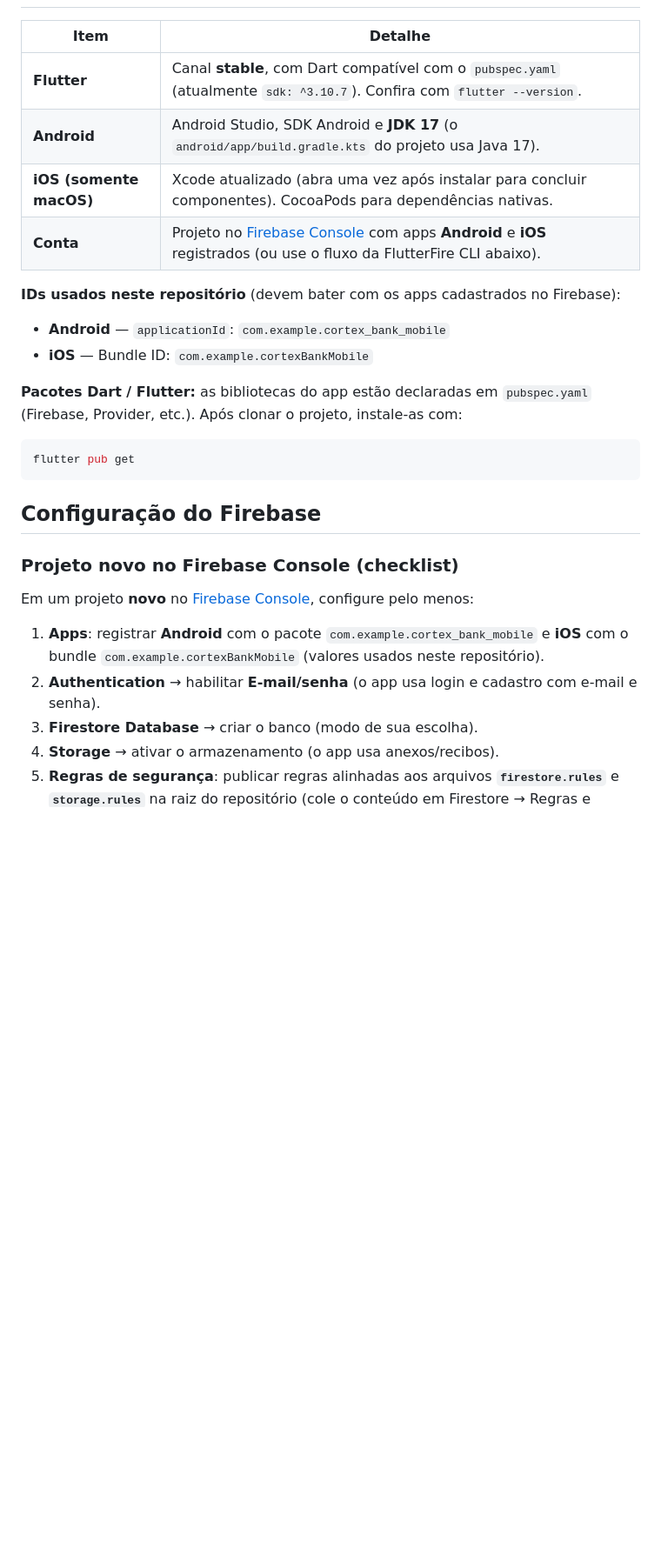
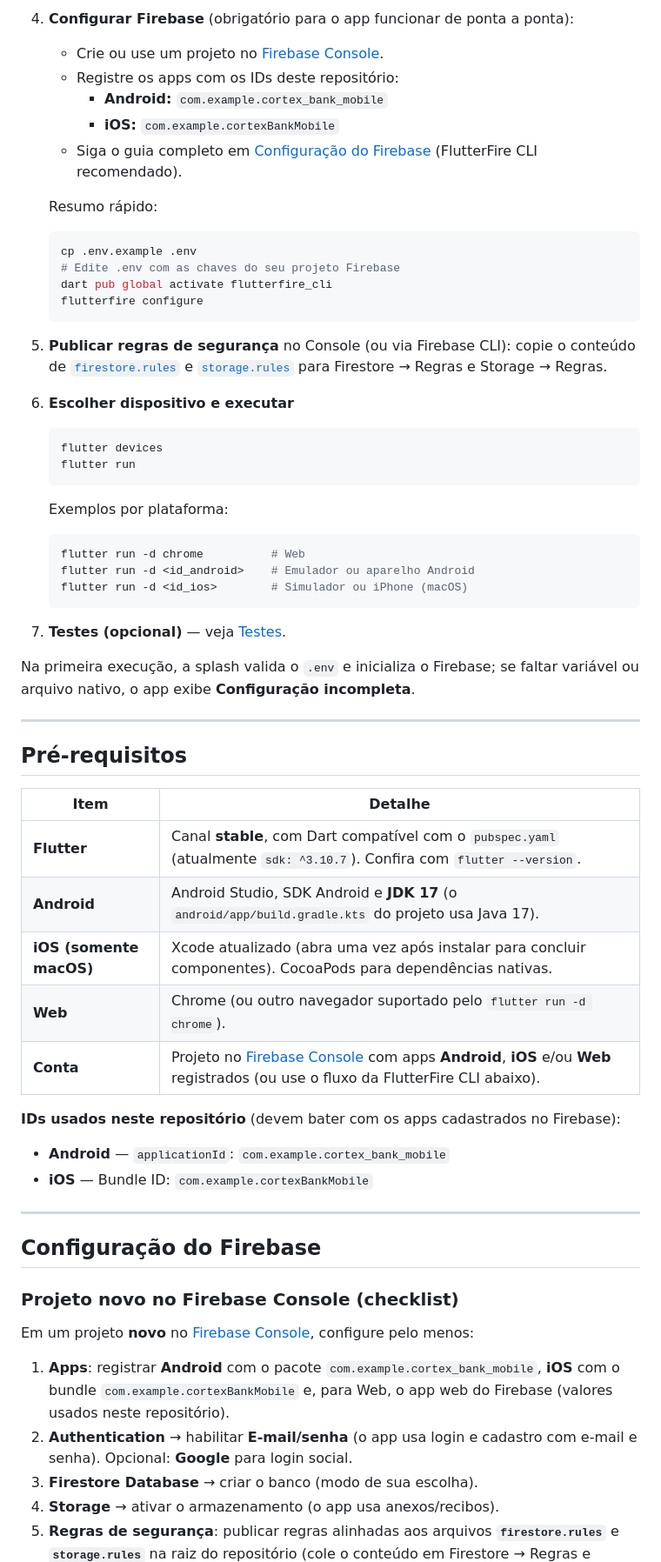
Before and after one commit to Grupo-10-Pos-FIAP/cortex-bank-mobile, a Markdown page: README.md, the part around one of its changes. Shown at 87% size. Drawn GitHub-style; blank space fills up the shorter version.

````diff
--- a/README.md
+++ b/README.md
@@ -16,21 +64,59 @@ Este README reúne o necessário para executar o app na sua máquina:
+4. **Configurar Firebase** (obrigatório para o app funcionar de ponta a ponta):
+
+   - Crie ou use um projeto no [Firebase Console](https://console.firebase.google.com/).
+   - Registre os apps com os IDs deste repositório:
+     - **Android:** `com.example.cortex_bank_mobile`
+     - **iOS:** `com.example.cortexBankMobile`
+   - Siga o guia completo em [Configuração do Firebase](#configuração-do-firebase) (FlutterFire CLI recomendado).
+
+   Resumo rápido:
+
+   ```bash
+   cp .env.example .env
+   # Edite .env com as chaves do seu projeto Firebase
+   dart pub global activate flutterfire_cli
+   flutterfire configure
+   ```
+
+5. **Publicar regras de segurança** no Console (ou via Firebase CLI): copie o conteúdo de [`firestore.rules`](firestore.rules) e [`storage.rules`](storage.rules) para Firestore → Regras e Storage → Regras.
+
+6. **Escolher dispositivo e executar**
+
+   ```bash
+   flutter devices
+   flutter run
+   ```
+
+   Exemplos por plataforma:
+
+   ```bash
+   flutter run -d chrome          # Web
+   flutter run -d <id_android>    # Emulador ou aparelho Android
+   flutter run -d <id_ios>        # Simulador ou iPhone (macOS)
+   ```
+
+7. **Testes (opcional)** — veja [Testes](#testes).
+
+Na primeira execução, a splash valida o `.env` e inicializa o Firebase; se faltar variável ou arquivo nativo, o app exibe **Configuração incompleta**.
+
+---
+
+## Pré-requisitos
 
 | Item | Detalhe |
 | ---- | ------- |
 | **Flutter** | Canal **stable**, com Dart compatível com o `pubspec.yaml` (atualmente `sdk: ^3.10.7`). Confira com `flutter --version`. |
 | **Android** | Android Studio, SDK Android e **JDK 17** (o `android/app/build.gradle.kts` do projeto usa Java 17). |
 | **iOS (somente macOS)** | Xcode atualizado (abra uma vez após instalar para concluir componentes). CocoaPods para dependências nativas. |
-| **Conta** | Projeto no [Firebase Console](https://console.firebase.google.com/) com apps **Android** e **iOS** registrados (ou use o fluxo da FlutterFire CLI abaixo). |
+| **Web** | Chrome (ou outro navegador suportado pelo `flutter run -d chrome`). |
+| **Conta** | Projeto no [Firebase Console](https://console.firebase.google.com/) com apps **Android**, **iOS** e/ou **Web** registrados (ou use o fluxo da FlutterFire CLI abaixo). |
 
 **IDs usados neste repositório** (devem bater com os apps cadastrados no Firebase):
 
 - **Android** — `applicationId`: `com.example.cortex_bank_mobile`
 - **iOS** — Bundle ID: `com.example.cortexBankMobile`
 
-**Pacotes Dart / Flutter:** as bibliotecas do app estão declaradas em `pubspec.yaml` (Firebase, Provider, etc.). Após clonar o projeto, instale-as com:
-
-```bash
-flutter pub get
-```
+---
 
 ## Configuração do Firebase
 
@@ -38,8 +124,8 @@ flutter pub get
 
 Em um projeto **novo** no [Firebase Console](https://console.firebase.google.com/), configure pelo menos:
 
-1. **Apps**: registrar **Android** com o pacote `com.example.cortex_bank_mobile` e **iOS** com o bundle `com.example.cortexBankMobile` (valores usados neste repositório).
-2. **Authentication** → habilitar **E-mail/senha** (o app usa login e cadastro com e-mail e senha).
+1. **Apps**: registrar **Android** com o pacote `com.example.cortex_bank_mobile`, **iOS** com o bundle `com.example.cortexBankMobile` e, para Web, o app web do Firebase (valores usados neste repositório).
+2. **Authentication** → habilitar **E-mail/senha** (o app usa login e cadastro com e-mail e senha). Opcional: **Google** para login social.
 3. **Firestore Database** → criar o banco (modo de sua escolha).
 4. **Storage** → ativar o armazenamento (o app usa anexos/recibos).
 5. **Regras de segurança**: publicar regras alinhadas aos arquivos **`firestore.rules`** e **`storage.rules`** na raiz do repositório (cole o conteúdo em Firestore → Regras e Storage → Regras no Console, ou use a [Firebase CLI](https://firebase.google.com/docs/cli) com deploy, se utilizar).
````
Also changed, not shown: other parts of README.md (+68 -25 lines).
